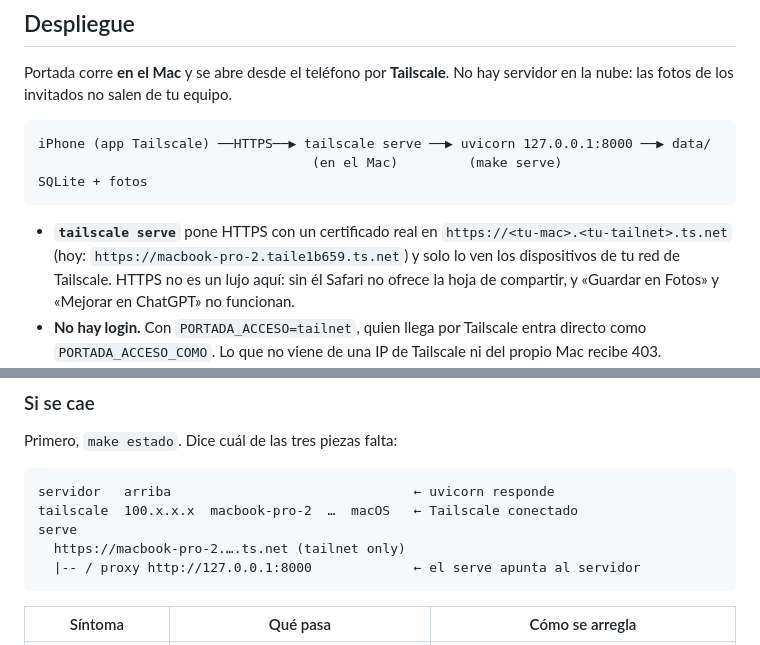
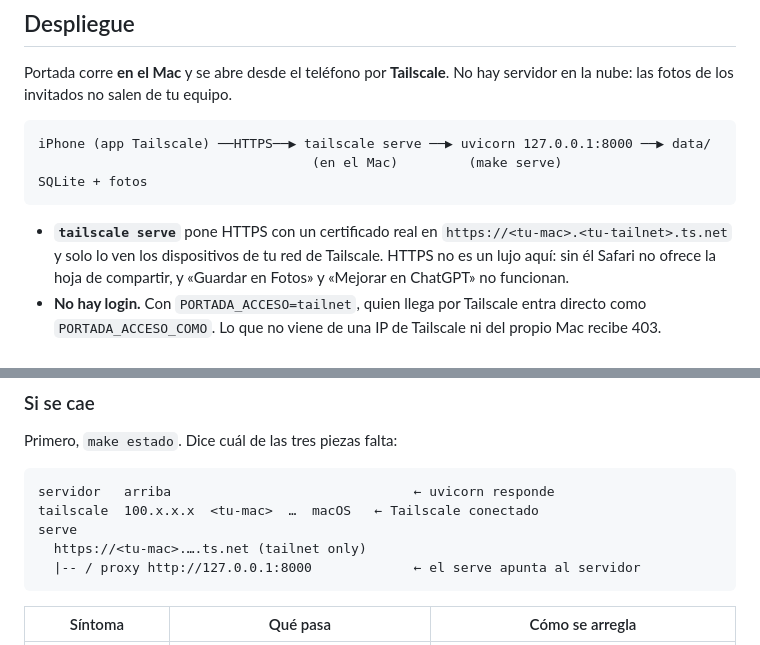
Before and after one commit to paul0li/Portada, a Markdown page: README.md, 2 parts joined by grey strips. Drawn GitHub-style.

Commit message:
docs: el README usa un host genérico de Tailscale
Co-Authored-By: Claude Opus 5.5 <noreply@anthropic.com>
Claude-Session: https://claude.ai/code/session_019nVZJiX1DUQ76XPY4n43fE

````diff
--- a/README.md
+++ b/README.md
@@ -64,7 +64,7 @@ iPhone (app Tailscale) ──HTTPS──▶ tailscale serve ──▶ uvicorn 12
 ```
 
 - **`tailscale serve`** pone HTTPS con un certificado real en
-  `https://<tu-mac>.<tu-tailnet>.ts.net` (hoy: `https://macbook-pro-2.taile1b659.ts.net`)
+  `https://<tu-mac>.<tu-tailnet>.ts.net`
   y solo lo ven los dispositivos de tu red de Tailscale. HTTPS no es un lujo
   aquí: sin él Safari no ofrece la hoja de compartir, y «Guardar en Fotos» y
   «Mejorar en ChatGPT» no funcionan.
@@ -138,9 +138,9 @@ Primero, `make estado`. Dice cuál de las tres piezas falta:
 
 ```
 servidor   arriba                               ← uvicorn responde
-tailscale  100.x.x.x  macbook-pro-2  …  macOS   ← Tailscale conectado
+tailscale  100.x.x.x  <tu-mac>  …  macOS   ← Tailscale conectado
 serve
-  https://macbook-pro-2.….ts.net (tailnet only)
+  https://<tu-mac>.….ts.net (tailnet only)
   |-- / proxy http://127.0.0.1:8000             ← el serve apunta al servidor
 ```
 
````
